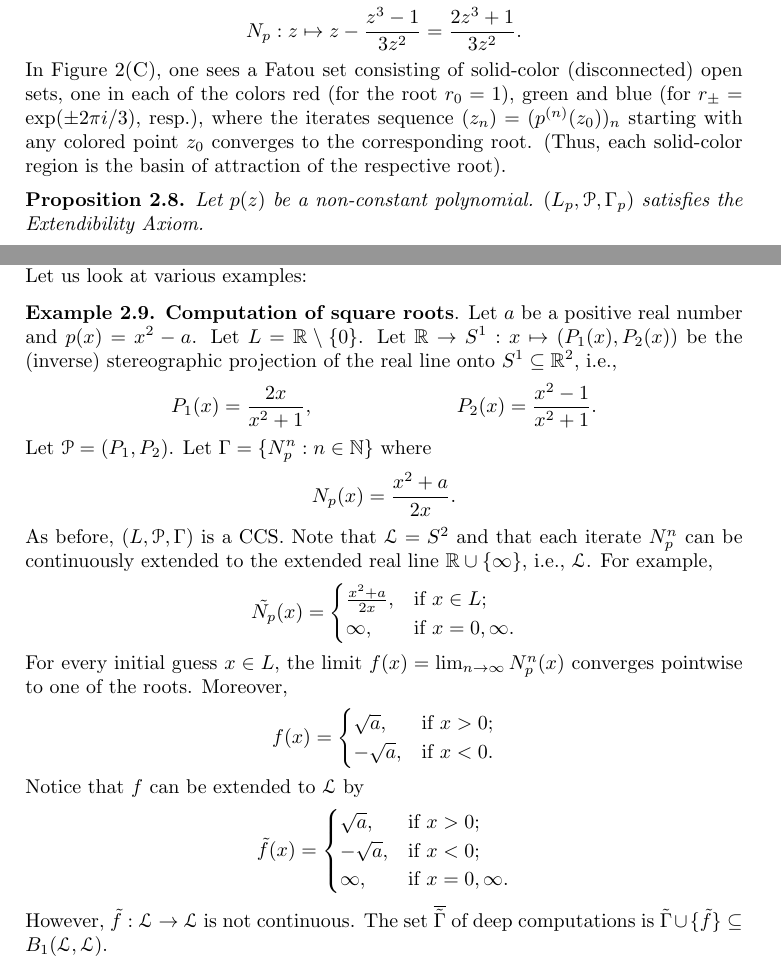
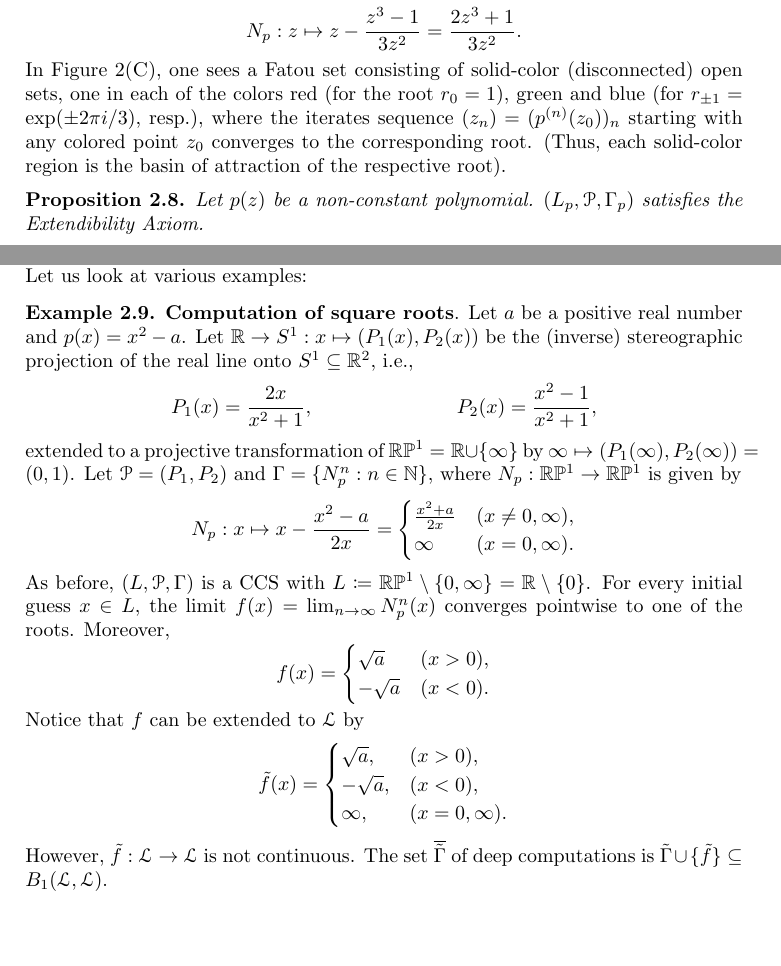
Before and after one commit to tonamatos/DeepComputationsNIP, a LaTeX paper (ComplexityViaTopology.tex): two parts of pages 17 and 18 of 34, joined at a grey line, cut so that both start at the same text, the shorter picture padded with empty space. Compiled offline with pdfLaTeX.

```diff
--- a/ComplexityViaTopology.tex
+++ b/ComplexityViaTopology.tex
@@ -59,6 +59,7 @@
 
 \newcommand{\Lshard}{\mathcal{L}_{\mathrm{sh}}}
 \newcommand{\rb}{r_{\bullet}}
+\newcommand{\RP}{\mathbb{R}\mathbb{P}}
 
 \makeatletter
 \let\c@equation\c@thm
@@ -877,7 +884,7 @@
 \begin{equation*}
   N_p: z\mapsto z-\frac{z^3-1}{3z^2}=\frac{2z^3+1}{3z^2}.
 \end{equation*}
-In Figure~2(\textsc{C}), one sees a Fatou set consisting of solid-color (disconnected) open sets, one in each of the colors red (for the root $r_0=1$), green and blue (for $r_{\pm} = \exp(\pm2\pi i/3)$, resp.), where the iterates sequence $(z_n) = (p^{(n)}(z_0))_n$ starting with any colored point $z_0$ converges to the corresponding root.
+In Figure~2(\textsc{C}), one sees a Fatou set consisting of solid-color (disconnected) open sets, one in each of the colors red (for the root $r_0=1$), green and blue (for $r_{\pm1} = \exp(\pm2\pi i/3)$, resp.), where the iterates sequence $(z_n) = (p^{(n)}(z_0))_n$ starting with any colored point $z_0$ converges to the corresponding root.
 (Thus, each solid-color region is the basin of attraction of the respective root).
 
 
@@ -922,34 +929,40 @@
 \begin{exmp}\label{E: computation of square roots}
     \textbf{Computation of square roots}.
         Let $a$ be a positive real number and $p(x)=x^2-a$.
-        Let $L=\mathbb{R}\setminus\{0\}$.
         Let $\mathbb{R}\to S^1: x\mapsto (P_1(x),P_2(x))$ be the (inverse) stereographic projection of the real line onto $S^1\subseteq \mathbb{R}^2$, i.e.,
         \begin{align*}
           P_1(x) &= \frac{2x}{x^2+1}, &
-          P_2(x) &= \frac{x^2-1}{x^2+1}.
+          P_2(x) &= \frac{x^2-1}{x^2+1},
         \end{align*}
-        Let $\mathcal{P}=(P_1,P_2)$.
-        Let $\Gamma=\{N_p^n:n\in\mathbb{N}\}$ where
-        $$N_p(x)=\frac{x^2+a}{2x}.$$
-        As before, $(L,\mathcal{P},\Gamma)$ is a CCS.
-        Note that $\mathcal{L}=S^2$ and that each iterate $N_p^n$ can be continuously extended to the extended real line $\mathbb{R}\cup\{\infty\}$, i.e., $\mathcal{L}$.
-        For example,
-        $$\tilde{N_p}(x)=\begin{cases}
-            \frac{x^2+a}{2x}, & \text{if }x\in L;\\
-            \infty, & \text{if }x=0,\infty.
-        \end{cases}$$
+        extended to a projective transformation of $\RP^1 = \mathbb{R}\cup\{\infty\}$ by $\infty \mapsto (P_1(\infty), P_2(\infty)) = (0, 1)$.
+        Let $\mathcal{P}=(P_1,P_2)$ and $\Gamma=\{N_p^n:n\in\mathbb{N}\}$, where $N_p: \RP^1\rightarrow\RP^1$ is given by
+        \begin{equation*}
+          N_p: x \mapsto x - \frac{x^2-a}{2x}
+          =
+          \begin{cases}
+            \frac{x^2+a}{2x} & (x\ne0,\infty),\\
+            \infty & (x=0, \infty).
+          \end{cases}
+        \end{equation*}
+        As before, $(L,\mathcal{P},\Gamma)$ is a CCS with $L \coloneqq \RP^1\setminus\{0,\infty\} = \mathbb{R}\setminus\{0\}$.
         For every initial guess $x\in L$, the limit $f(x)=\lim_{n\rightarrow\infty}N_p^n(x)$ converges pointwise to one of the roots.
         Moreover,
-        $$f(x)=\begin{cases}
-            \sqrt{a}, & \text{if }x>0;\\
-            -\sqrt{a}, & \text{if }x<0.
-        \end{cases}$$
+        \begin{equation*}
+          f(x)
+          =
+          \begin{cases}
+            \sqrt{a} & (x>0),\\
+            -\sqrt{a} & (x<0).
+          \end{cases}
+        \end{equation*}
         Notice that $f$ can be extended to $\mathcal{L}$ by
-        $$\tilde{f}(x)=\begin{cases}
-            \sqrt{a}, & \text{if }x>0;\\
-            -\sqrt{a}, & \text{if }x<0;\\
-            \infty, & \text{if }x=0,\infty.
-        \end{cases}$$
+        \begin{equation*}
+          \tilde{f}(x)=\begin{cases}
+            \sqrt{a}, & (x>0),\\
+            -\sqrt{a}, & (x<0),\\
+            \infty, & (x=0,\infty).
+          \end{cases}
+        \end{equation*}
         However, $\tilde{f}:\mathcal{L}\rightarrow\mathcal{L}$ is not continuous.
         The set $\overline{\tilde{\Gamma}}$ of deep computations is $\tilde{\Gamma}\cup\{\tilde{f}\}\subseteq B_1(\mathcal{L},\mathcal{L})$.
 \end{exmp}
```
Also changed, not shown: ComplexityViaTopology.tex (70 more changed lines).
